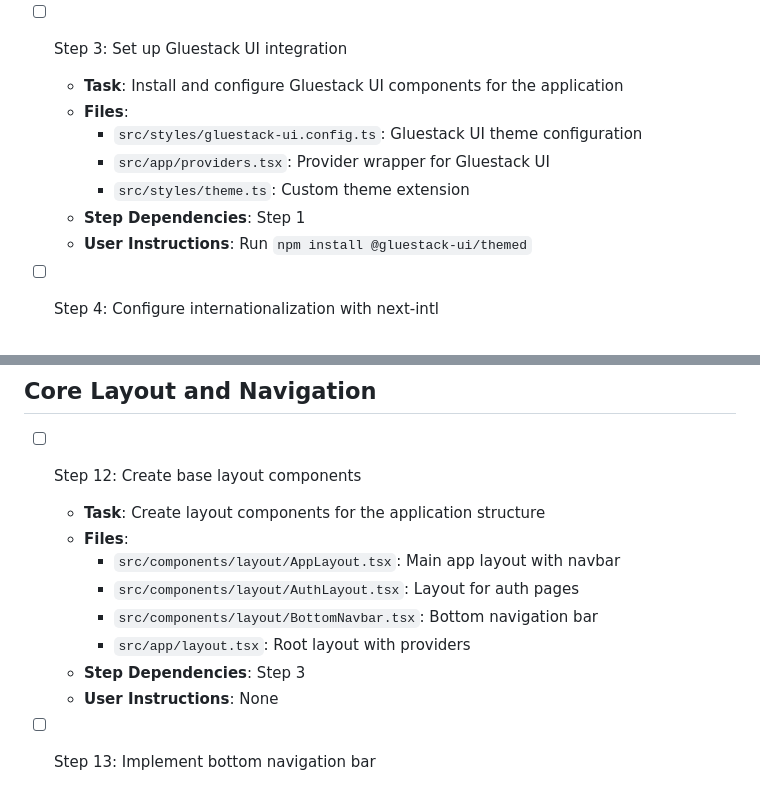
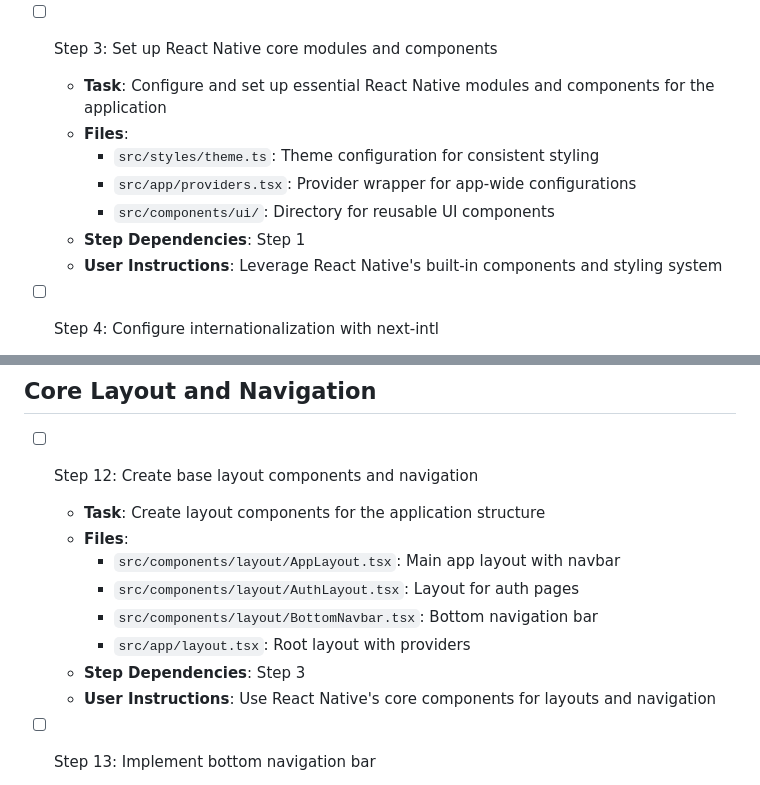
Before and after one commit to izzanrijal/prd, a Markdown page: utilities/former-implementation-plan.md, 2 parts joined by grey strips. Rendered like a GitHub page.

Commit message:
remove gluestack, use native module instead

```diff
--- a/utilities/former-implementation-plan.md
+++ b/utilities/former-implementation-plan.md
@@ -31,14 +31,14 @@
     4. Add the keys to your `.env.local` file
     5. Install Supabase client with `npm install @supabase/supabase-js`
 
-- [ ] Step 3: Set up Gluestack UI integration
-  - **Task**: Install and configure Gluestack UI components for the application
+- [ ] Step 3: Set up React Native core modules and components
+  - **Task**: Configure and set up essential React Native modules and components for the application
   - **Files**:
-    - `src/styles/gluestack-ui.config.ts`: Gluestack UI theme configuration
-    - `src/app/providers.tsx`: Provider wrapper for Gluestack UI
-    - `src/styles/theme.ts`: Custom theme extension
+    - `src/styles/theme.ts`: Theme configuration for consistent styling
+    - `src/app/providers.tsx`: Provider wrapper for app-wide configurations
+    - `src/components/ui/`: Directory for reusable UI components
   - **Step Dependencies**: Step 1
-  - **User Instructions**: Run `npm install @gluestack-ui/themed`
+  - **User Instructions**: Leverage React Native's built-in components and styling system
 
 - [ ] Step 4: Configure internationalization with next-intl
   - **Task**: Set up internationalization support with next-intl for Bahasa Indonesia and English
@@ -129,7 +129,7 @@
 
 ## Core Layout and Navigation
 
-- [ ] Step 12: Create base layout components
+- [ ] Step 12: Create base layout components and navigation
   - **Task**: Create layout components for the application structure
   - **Files**:
     - `src/components/layout/AppLayout.tsx`: Main app layout with navbar
@@ -137,7 +137,7 @@
     - `src/components/layout/BottomNavbar.tsx`: Bottom navigation bar
     - `src/app/layout.tsx`: Root layout with providers
   - **Step Dependencies**: Step 3
-  - **User Instructions**: None
+  - **User Instructions**: Use React Native's core components for layouts and navigation
 
 - [ ] Step 13: Implement bottom navigation bar
   - **Task**: Create the bottom navbar with 5 tabs as per the design
```
Also changed, not shown: utilities/based-epic-implementation.md (+7 -7 lines), utilities/frontend-guidelines-document.md (+8 -8 lines).
